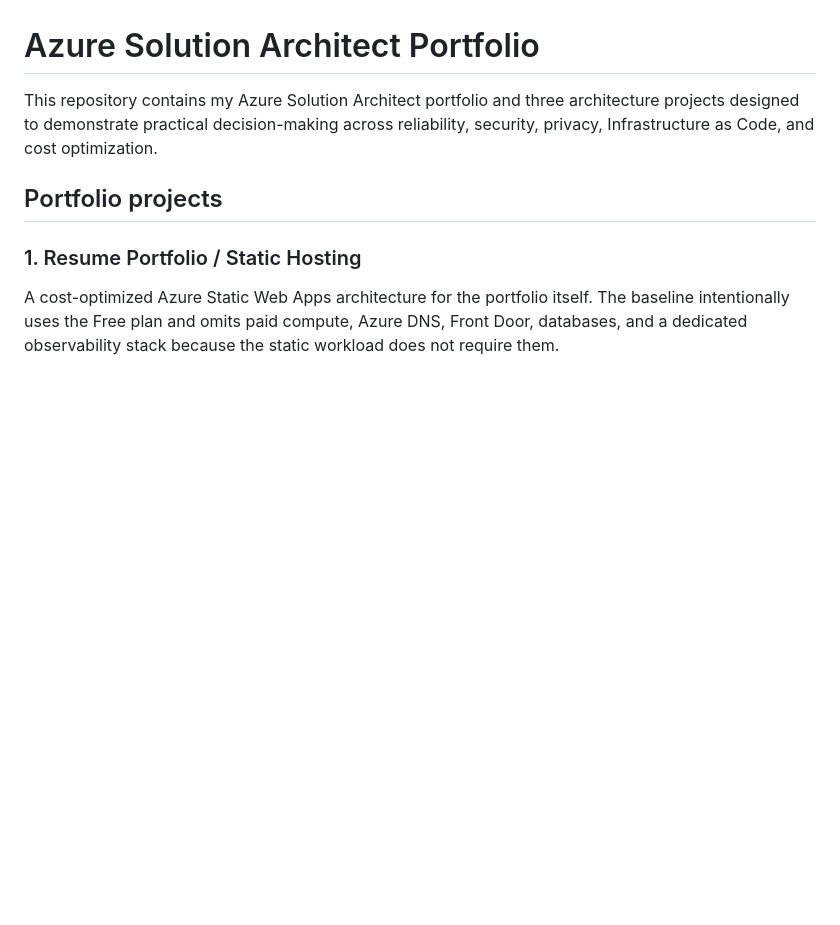
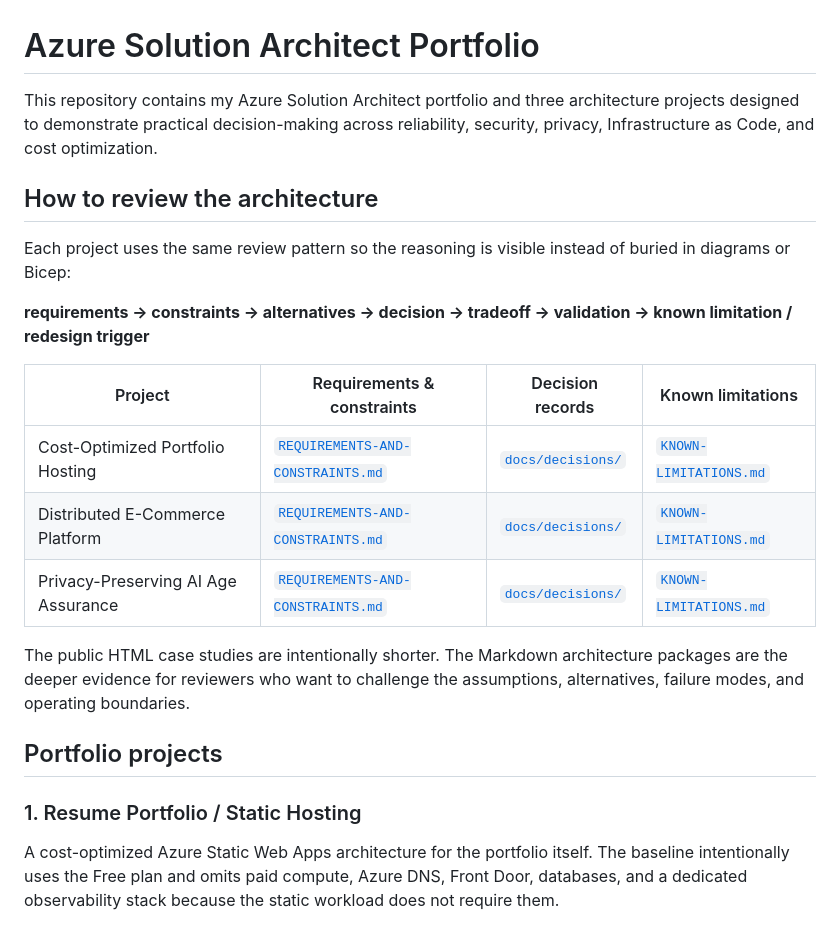
Before and after one commit to HoldenJolley/Azure-Solution-Architect-Portfolio, a Markdown page: README.md, the part around the change. Drawn GitHub-style; blank space fills up the shorter version.

Commit message:
Add architecture review guide to repository README

```diff
--- a/README.md
+++ b/README.md
@@ -1,6 +1,20 @@
 # Azure Solution Architect Portfolio
 
 This repository contains my Azure Solution Architect portfolio and three architecture projects designed to demonstrate practical decision-making across reliability, security, privacy, Infrastructure as Code, and cost optimization.
+
+## How to review the architecture
+
+Each project uses the same review pattern so the reasoning is visible instead of buried in diagrams or Bicep:
+
+**requirements → constraints → alternatives → decision → tradeoff → validation → known limitation / redesign trigger**
+
+| Project | Requirements & constraints | Decision records | Known limitations |
+|---|---|---|---|
+| Cost-Optimized Portfolio Hosting | [`REQUIREMENTS-AND-CONSTRAINTS.md`](projects/resume/platform/REQUIREMENTS-AND-CONSTRAINTS.md) | [`docs/decisions/`](projects/resume/platform/docs/decisions/) | [`KNOWN-LIMITATIONS.md`](projects/resume/platform/KNOWN-LIMITATIONS.md) |
+| Distributed E-Commerce Platform | [`REQUIREMENTS-AND-CONSTRAINTS.md`](projects/ecommerce/platform/REQUIREMENTS-AND-CONSTRAINTS.md) | [`docs/decisions/`](projects/ecommerce/platform/docs/decisions/) | [`KNOWN-LIMITATIONS.md`](projects/ecommerce/platform/KNOWN-LIMITATIONS.md) |
+| Privacy-Preserving AI Age Assurance | [`REQUIREMENTS-AND-CONSTRAINTS.md`](projects/age-verification/platform/REQUIREMENTS-AND-CONSTRAINTS.md) | [`docs/decisions/`](projects/age-verification/platform/docs/decisions/) | [`KNOWN-LIMITATIONS.md`](projects/age-verification/platform/KNOWN-LIMITATIONS.md) |
+
+The public HTML case studies are intentionally shorter. The Markdown architecture packages are the deeper evidence for reviewers who want to challenge the assumptions, alternatives, failure modes, and operating boundaries.
 
 ## Portfolio projects
 
```
